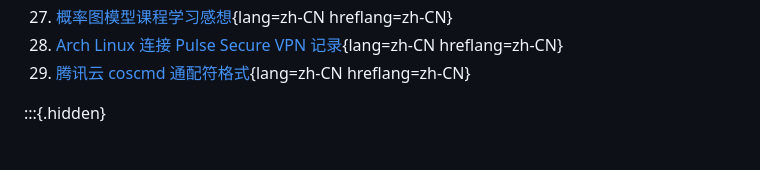
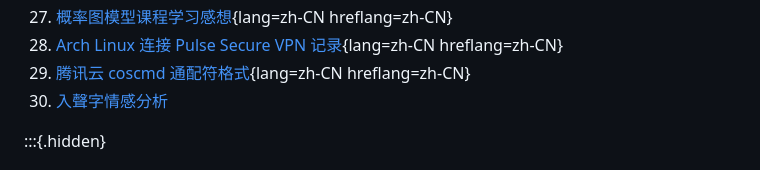
Before and after one commit to ayaka14732/ayaka-site, a Markdown page: index.md, the part around the change. Rendered like a GitHub page.

```diff
--- a/index.md
+++ b/index.md
@@ -45,6 +45,7 @@ math: |-
 1. [概率图模型课程学习感想](pgm/){lang=zh-CN hreflang=zh-CN}
 1. [Arch Linux 连接 Pulse Secure VPN 记录](archpulse/){lang=zh-CN hreflang=zh-CN}
 1. [腾讯云 coscmd 通配符格式](cosignore/){lang=zh-CN hreflang=zh-CN}
+1. [入聲字情感分析](zipsengsi/)
 
 :::{.hidden}
 # 隨筆
```
Also changed, not shown: zipsengsi/index.md (added, +203 -0 lines), zipsengsi/1.jpg (added), 1 other file.
